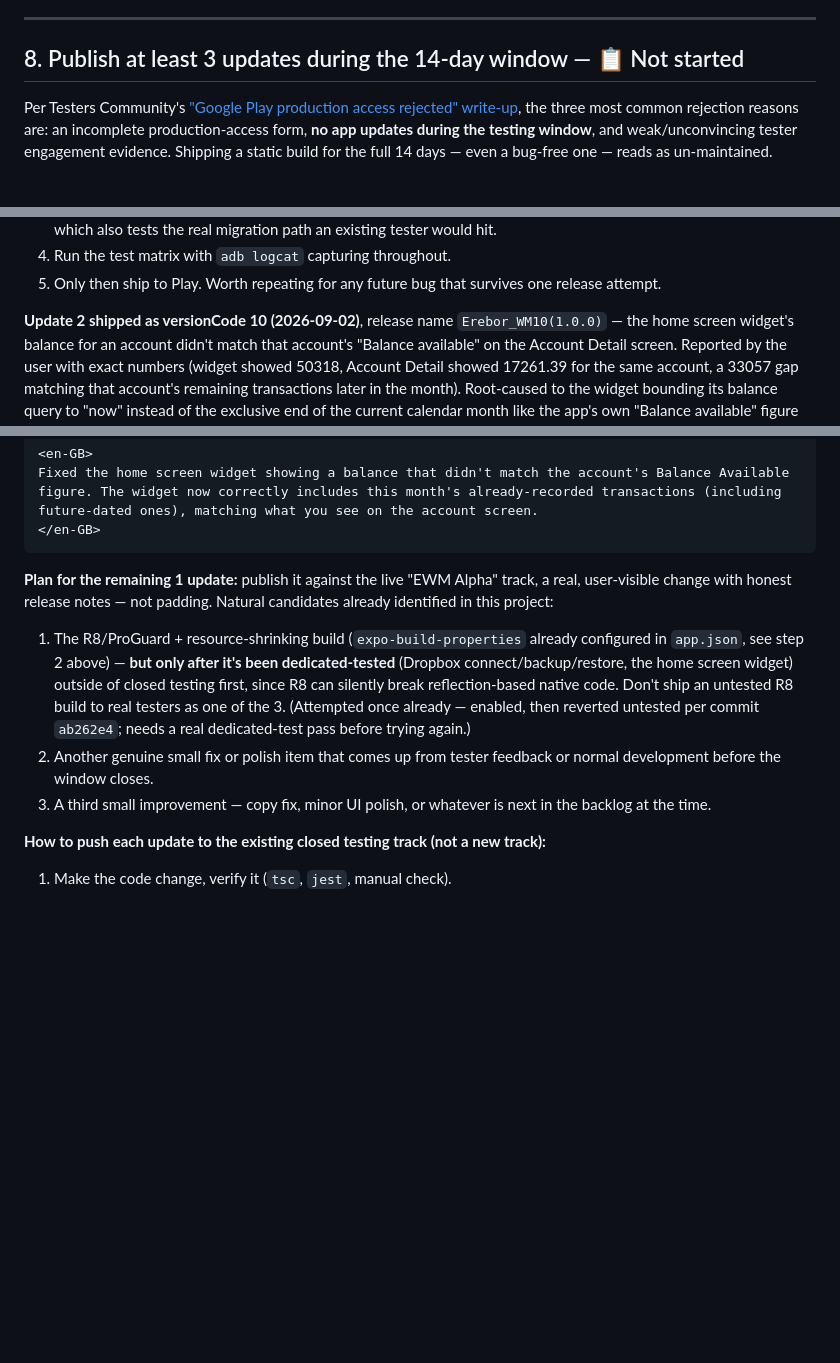
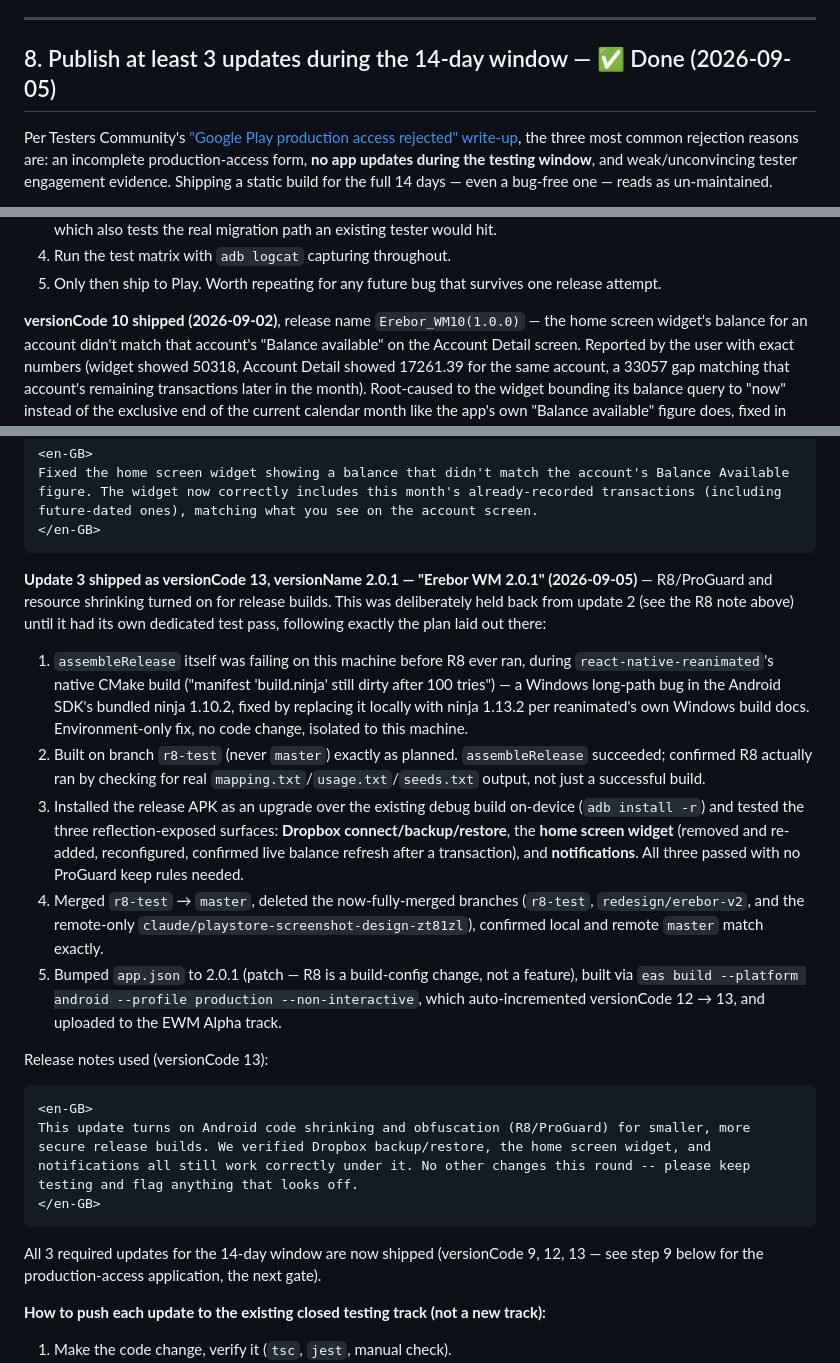
Before and after one commit to jsphemil/spending-tracker-mobile, a Markdown page: project-docs/store/closed-testing-guide.md, 3 parts joined by grey strips. Drawn GitHub-style; blank space fills up the shorter version.

Commit message:
Log closed-testing update 3 (versionCode 13, 2.0.1 — R8 enabled)

````diff
--- a/project-docs/store/closed-testing-guide.md
+++ b/project-docs/store/closed-testing-guide.md
@@ -200,7 +200,7 @@ find 12 testers for your Android App](https://medium.com/@ingrid_dev/how-to-find
 
 ---
 
-## 8. Publish at least 3 updates during the 14-day window — 📋 Not started
+## 8. Publish at least 3 updates during the 14-day window — ✅ Done (2026-09-05)
 
 Per Testers Community's ["Google Play production access rejected"
 write-up](https://www.testerscommunity.com/blog/google-play-production-access-rejected?source=email),
@@ -264,7 +264,7 @@ locally over adb:
 5. Only then ship to Play.
 Worth repeating for any future bug that survives one release attempt.
 
-**Update 2 shipped as versionCode 10 (2026-09-02)**, release name
+**versionCode 10 shipped (2026-09-02)**, release name
 `Erebor_WM10(1.0.0)` — the home screen widget's balance for an account
 didn't match that account's "Balance available" on the Account Detail
 screen. Reported by the user with exact numbers (widget showed 50318,
@@ -287,23 +287,48 @@ Fixed the home screen widget showing a balance that didn't match the account's B
 </en-GB>
 ```
 
-**Plan for the remaining 1 update:** publish it against the live
-"EWM Alpha" track, a real, user-visible change with honest release
-notes — not padding. Natural candidates already identified in this
-project:
-1. The R8/ProGuard + resource-shrinking build
-   (`expo-build-properties` already configured in `app.json`, see
-   step 2 above) — **but only after it's been dedicated-tested**
-   (Dropbox connect/backup/restore, the home screen widget) outside
-   of closed testing first, since R8 can silently break
-   reflection-based native code. Don't ship an untested R8 build to
-   real testers as one of the 3. (Attempted once already — enabled,
-   then reverted untested per commit `ab262e4`; needs a real
-   dedicated-test pass before trying again.)
-2. Another genuine small fix or polish item that comes up from tester
-   feedback or normal development before the window closes.
-3. A third small improvement — copy fix, minor UI polish, or whatever
-   is next in the backlog at the time.
+**Update 3 shipped as versionCode 13, versionName 2.0.1 — "Erebor WM
+2.0.1" (2026-09-05)** — R8/ProGuard and resource shrinking turned on
+for release builds. This was deliberately held back from update 2
+(see the R8 note above) until it had its own dedicated test pass,
+following exactly the plan laid out there:
+1. `assembleRelease` itself was failing on this machine before R8 ever
+   ran, during `react-native-reanimated`'s native CMake build
+   ("manifest 'build.ninja' still dirty after 100 tries") — a Windows
+   long-path bug in the Android SDK's bundled ninja 1.10.2, fixed by
+   replacing it locally with ninja 1.13.2 per reanimated's own Windows
+   build docs. Environment-only fix, no code change, isolated to this
+   machine.
+2. Built on branch `r8-test` (never `master`) exactly as planned.
+   `assembleRelease` succeeded; confirmed R8 actually ran by checking
+   for real `mapping.txt`/`usage.txt`/`seeds.txt` output, not just a
+   successful build.
+3. Installed the release APK as an upgrade over the existing debug
+   build on-device (`adb install -r`) and tested the three
+   reflection-exposed surfaces: **Dropbox connect/backup/restore**,
+   the **home screen widget** (removed and re-added, reconfigured,
+   confirmed live balance refresh after a transaction), and
+   **notifications**. All three passed with no ProGuard keep rules
+   needed.
+4. Merged `r8-test` → `master`, deleted the now-fully-merged branches
+   (`r8-test`, `redesign/erebor-v2`, and the remote-only
+   `claude/playstore-screenshot-design-zt81zl`), confirmed local and
+   remote `master` match exactly.
+5. Bumped `app.json` to 2.0.1 (patch — R8 is a build-config change,
+   not a feature), built via `eas build --platform android --profile
+   production --non-interactive`, which auto-incremented versionCode
+   12 → 13, and uploaded to the EWM Alpha track.
+
+Release notes used (versionCode 13):
+```
+<en-GB>
+This update turns on Android code shrinking and obfuscation (R8/ProGuard) for smaller, more secure release builds. We verified Dropbox backup/restore, the home screen widget, and notifications all still work correctly under it. No other changes this round -- please keep testing and flag anything that looks off.
+</en-GB>
+```
+
+All 3 required updates for the 14-day window are now shipped
+(versionCode 9, 12, 13 — see step 9 below for the production-access
+application, the next gate).
 
 **How to push each update to the existing closed testing track (not a
 new track):**
````
